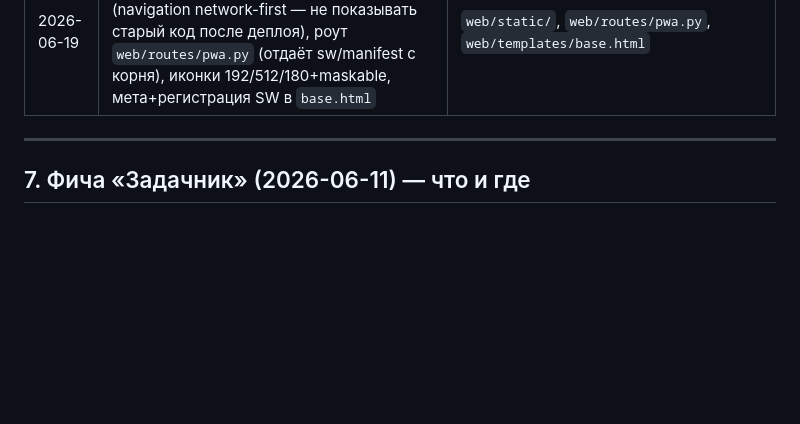
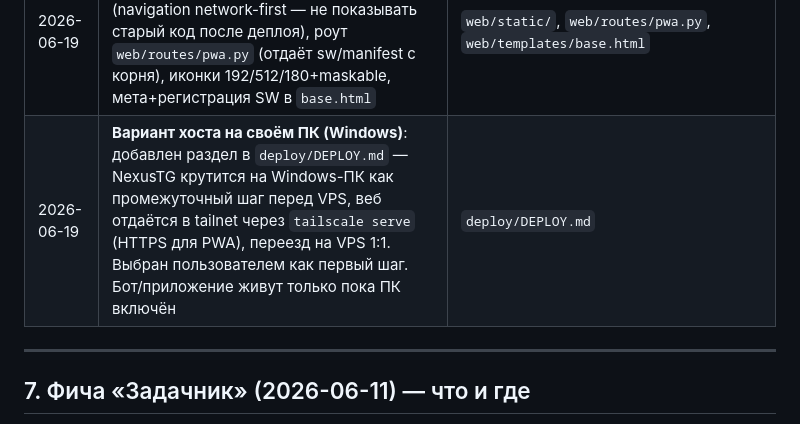
Before and after one commit to sigurt33/NexusTG, a Markdown page: docs/PROJECT_JOURNAL.md, the part around the change. Drawn GitHub-style; blank space fills up the shorter version.

Commit message:
docs: log own-PC hosting variant in journal chronology
Co-Authored-By: Claude Opus 4.8 <noreply@anthropic.com>

```diff
--- a/docs/PROJECT_JOURNAL.md
+++ b/docs/PROJECT_JOURNAL.md
@@ -88,6 +88,7 @@ CLI: `uv run python -m app.cli {login|run|web|bot|backup}`
 | 2026-06-19 | **Пуш изменений 11–12 июня в `sigurt33/NexusTG`**: 3 коммита — `feat: add task manager`, `feat(bot): add pin_help script`, `docs: add project journal and update nexustg-dev skill`. `REVIEW.md` оставлен локально (личный отзыв, не для публичного репо) | `git push` (`6235242..dead2da`) |
 | 2026-06-19 | **Deploy-инфраструктура (VPS + Tailscale)**: рунбук `deploy/DEPLOY.md` (провижн Ubuntu, Tailscale, перенос сессии/истории, systemd, `tailscale serve`, бэкапы), systemd-юниты `nexustg-run`/`nexustg-web`, `deploy/update.sh` (pull→sync→restart→healthcheck). Цель: NexusTG 24/7 на сервере, веб с телефона через приватную tailnet (без auth-кода, без открытых портов) | `deploy/` |
 | 2026-06-19 | **PWA**: веб ставится на домашний экран как приложение. `manifest.webmanifest`, `sw.js` (navigation network-first — не показывать старый код после деплоя), роут `web/routes/pwa.py` (отдаёт sw/manifest с корня), иконки 192/512/180+maskable, мета+регистрация SW в `base.html` | `web/static/`, `web/routes/pwa.py`, `web/templates/base.html` |
+| 2026-06-19 | **Вариант хоста на своём ПК (Windows)**: добавлен раздел в `deploy/DEPLOY.md` — NexusTG крутится на Windows-ПК как промежуточный шаг перед VPS, веб отдаётся в tailnet через `tailscale serve` (HTTPS для PWA), переезд на VPS 1:1. Выбран пользователем как первый шаг. Бот/приложение живут только пока ПК включён | `deploy/DEPLOY.md` |
 
 ---
 
```
